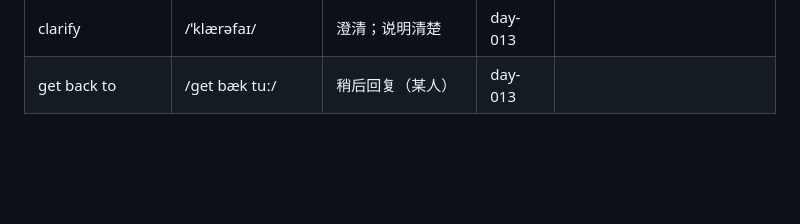
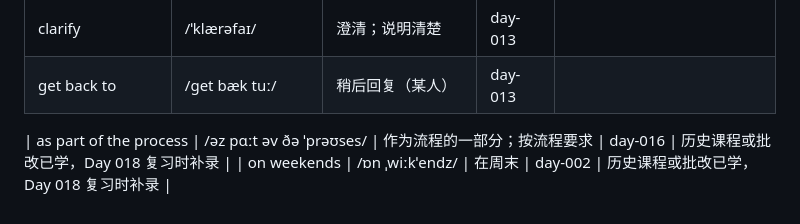
Before and after one commit to abeixiaolu/learn-english, a Markdown page: vocabulary/learned.md, the part around the change. Rendered like a GitHub page; blank space fills up the shorter version.

```diff
--- a/vocabulary/learned.md
+++ b/vocabulary/learned.md
@@ -147,3 +147,6 @@
 | delay | /dɪˈleɪ/ | 延迟 | day-013 |  |
 | clarify | /ˈklærəfaɪ/ | 澄清；说明清楚 | day-013 |  |
 | get back to | /ɡet bæk tuː/ | 稍后回复（某人） | day-013 |  |
+
+| as part of the process | /əz pɑːt əv ðə ˈprəʊses/ | 作为流程的一部分；按流程要求 | day-016 | 历史课程或批改已学，Day 018 复习时补录 |
+| on weekends | /ɒn ˌwiːkˈendz/ | 在周末 | day-002 | 历史课程或批改已学，Day 018 复习时补录 |
```
Also changed, not shown: PLAN.md (+2 -0 lines), days/day-018.md (added, +356 -0 lines).
